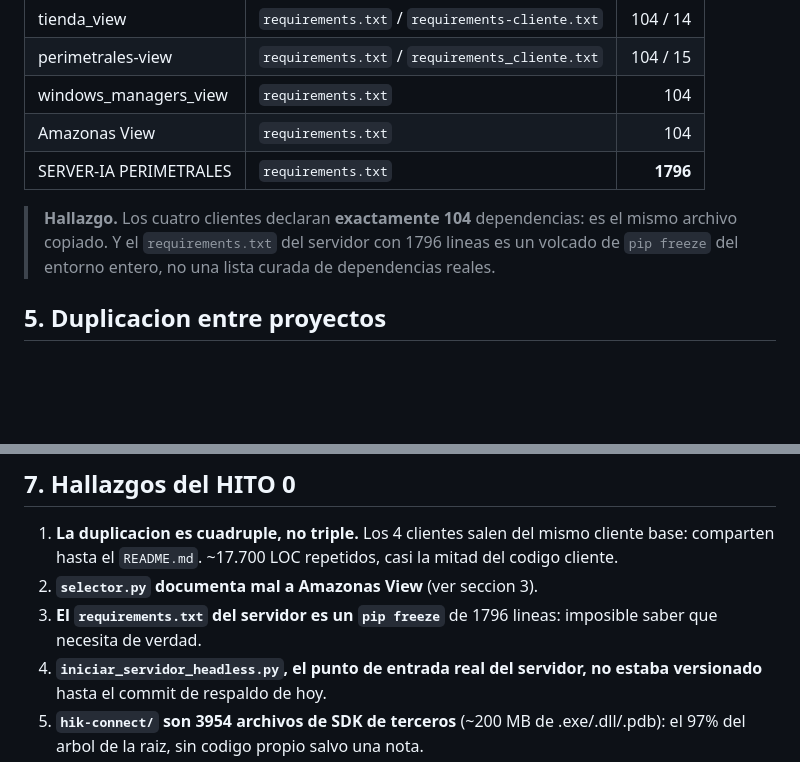
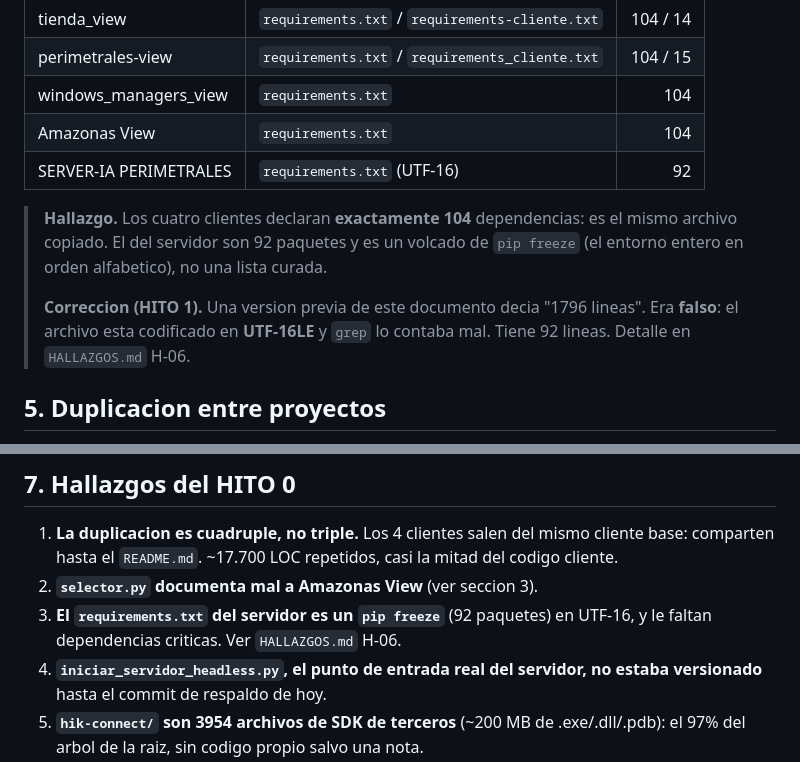
Before and after one commit to Amazonas-Developers/monorepo, a Markdown page: docs/refactor/00_INVENTARIO.md, 2 parts joined by grey strips. GitHub-like rendering; blank space fills up the shorter version.

```diff
--- a/docs/refactor/00_INVENTARIO.md
+++ b/docs/refactor/00_INVENTARIO.md
@@ -54,9 +54,11 @@ Los **4 clientes** suman 37,043 LOC; el servidor por si solo, 55,569 LOC.
 | perimetrales-view | `requirements.txt` / `requirements_cliente.txt` | 104 / 15 |
 | windows_managers_view | `requirements.txt` | 104 |
 | Amazonas View | `requirements.txt` | 104 |
-| SERVER-IA PERIMETRALES | `requirements.txt` | **1796** |
+| SERVER-IA PERIMETRALES | `requirements.txt` (UTF-16) | 92 |
 
-> **Hallazgo.** Los cuatro clientes declaran **exactamente 104** dependencias: es el mismo archivo copiado. Y el `requirements.txt` del servidor con 1796 lineas es un volcado de `pip freeze` del entorno entero, no una lista curada de dependencias reales.
+> **Hallazgo.** Los cuatro clientes declaran **exactamente 104** dependencias: es el mismo archivo copiado. El del servidor son 92 paquetes y es un volcado de `pip freeze` (el entorno entero en orden alfabetico), no una lista curada.
+>
+> **Correccion (HITO 1).** Una version previa de este documento decia "1796 lineas". Era **falso**: el archivo esta codificado en **UTF-16LE** y `grep` lo contaba mal. Tiene 92 lineas. Detalle en `HALLAZGOS.md` H-06.
 
 ## 5. Duplicacion entre proyectos
 
@@ -691,7 +693,7 @@ Una tabla por proyecto. `Git` es la fecha del ultimo commit que toco el archivo
 
 1. **La duplicacion es cuadruple, no triple.** Los 4 clientes salen del mismo cliente base: comparten hasta el `README.md`. ~17.700 LOC repetidos, casi la mitad del codigo cliente.
 2. **`selector.py` documenta mal a Amazonas View** (ver seccion 3).
-3. **El `requirements.txt` del servidor es un `pip freeze`** de 1796 lineas: imposible saber que necesita de verdad.
+3. **El `requirements.txt` del servidor es un `pip freeze`** (92 paquetes) en UTF-16, y le faltan dependencias criticas. Ver `HALLAZGOS.md` H-06.
 4. **`iniciar_servidor_headless.py`, el punto de entrada real del servidor, no estaba versionado** hasta el commit de respaldo de hoy.
 5. **`hik-connect/` son 3954 archivos de SDK de terceros** (~200 MB de .exe/.dll/.pdb): el 97% del arbol de la raiz, sin codigo propio salvo una nota.
 6. **`modelos NVIDIA/` ocupa 50 GB** en la raiz del proyecto.
```
Also changed, not shown: docs/refactor/01_ANALISIS_USO.md (+4 -2 lines), docs/refactor/HALLAZGOS.md (+22 -4 lines).
